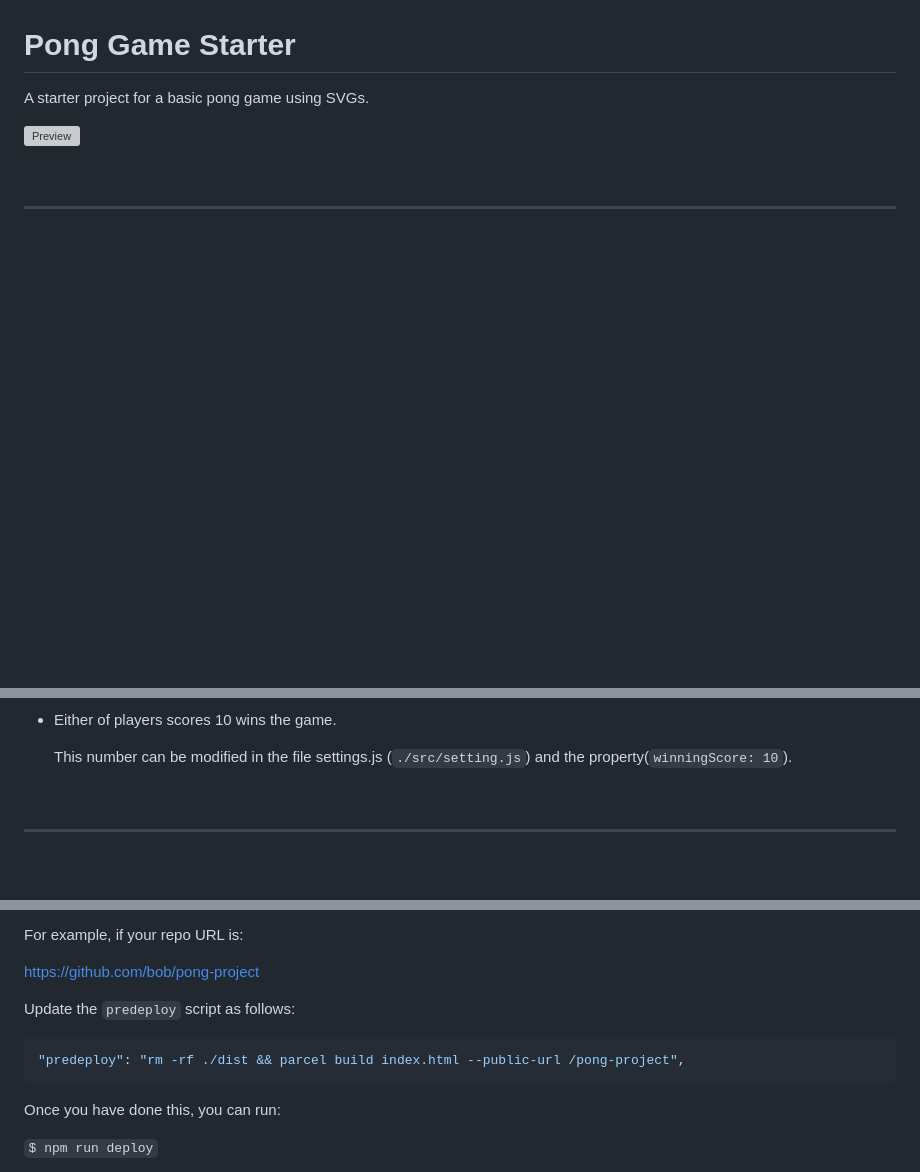
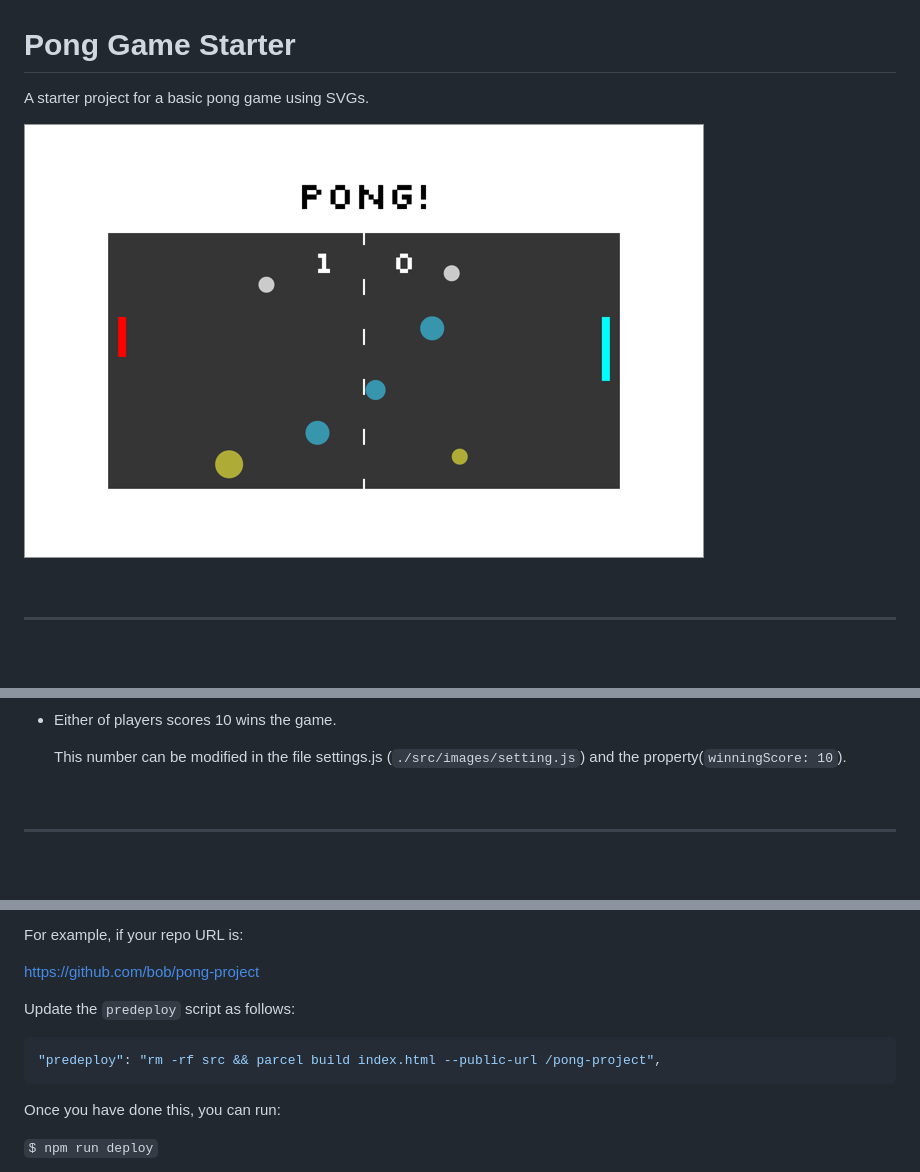
Before and after one commit to yongmin86k/project__Pong-Game, a Markdown page: README.md, 3 parts joined by grey strips. GitHub-like rendering; pictures changed too: src/images/preview_game_0.png (added); blank space fills up the shorter version; grey boxes are pictures that could not be loaded.

````diff
--- a/README.md
+++ b/README.md
@@ -2,7 +2,7 @@
 
 A starter project for a basic pong game using SVGs.
 
-![Preview](./dist/preview_game_0.png)
+![Preview](src/images/preview_game_0.png)
 &nbsp;
 
 &nbsp;
@@ -100,7 +100,7 @@ Read more about the [Parcel web application bundler here](https://parceljs.org/)
 - Either of players scores 10 wins the game.
 &nbsp;
 
-    This number can be modified in the file settings.js (`./src/setting.js`) and the property(`winningScore: 10`).
+    This number can be modified in the file settings.js (`./src/images/setting.js`) and the property(`winningScore: 10`).
 &nbsp;
 
 &nbsp;
@@ -121,7 +121,7 @@ https://github.com/bob/pong-project
 Update the `predeploy` script as follows:
 
 ```json
-"predeploy": "rm -rf ./dist && parcel build index.html --public-url /pong-project",
+"predeploy": "rm -rf src && parcel build index.html --public-url /pong-project",
 ```
 
 Once you have done this, you can run:
````
Also changed, not shown: other parts of README.md (+4 -4 lines), src/images/preview_game_1.png (added), src/images/preview_game_2.png (added), src/images/preview_game_3.png (added).
